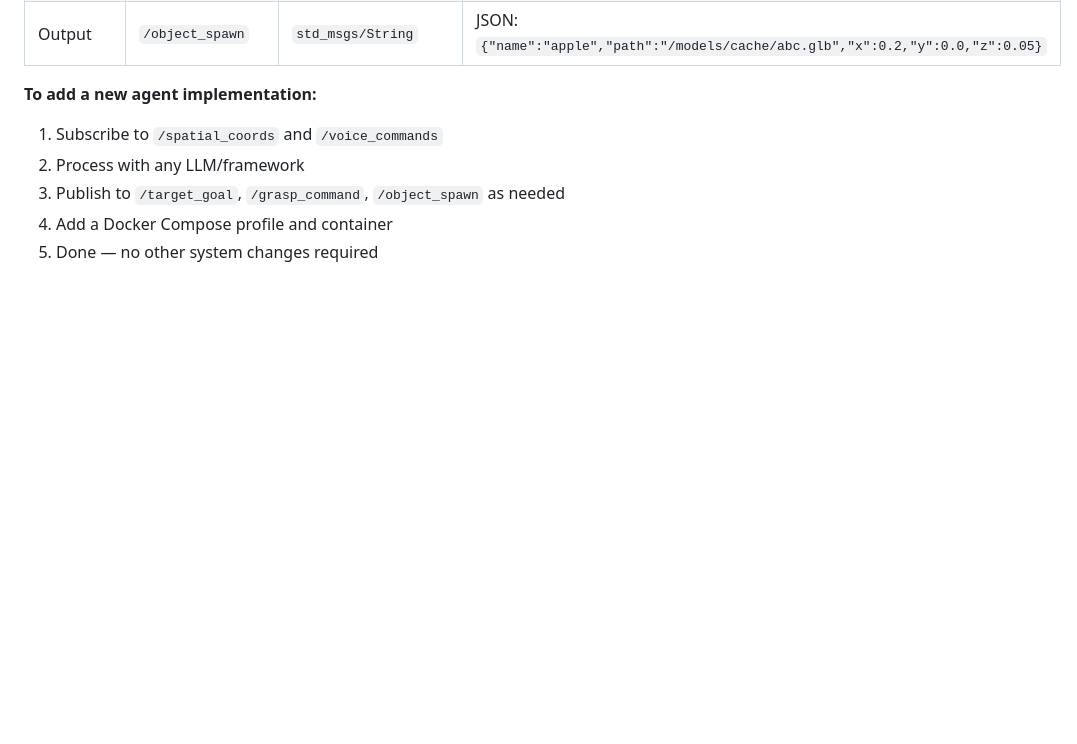
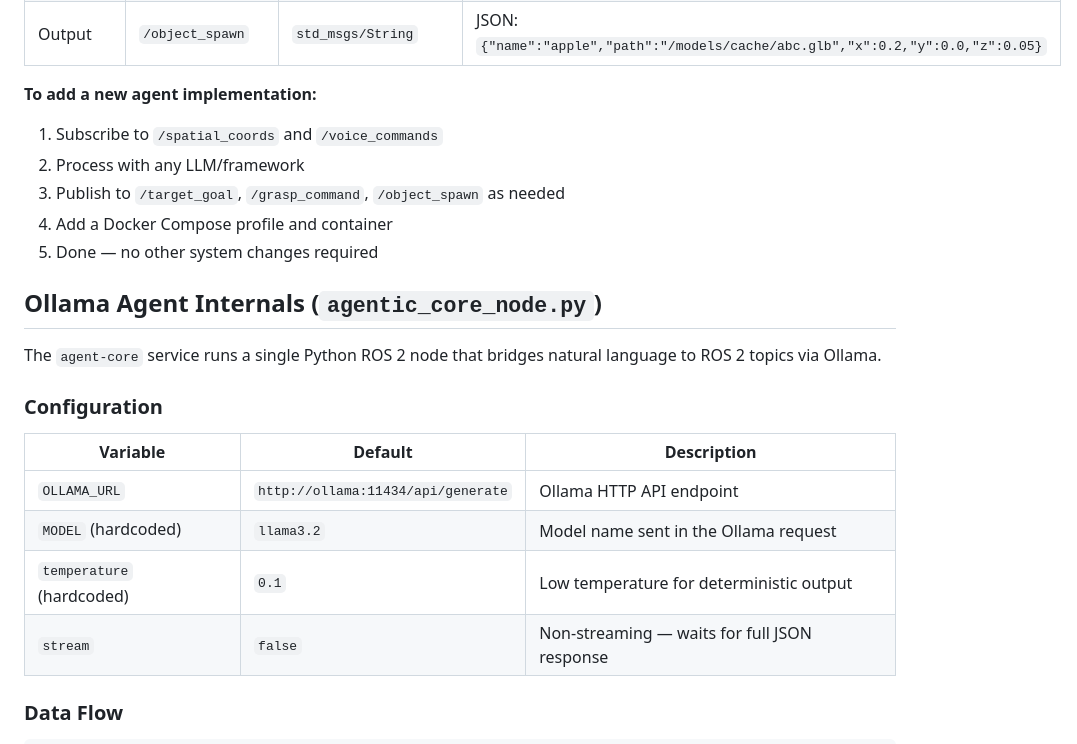
Before and after one commit to gabripo/move_the_bot, a Markdown page: PLAN_ARCHITECTURE.md, the part around one of its changes. Drawn GitHub-style; blank space fills up the shorter version.

```diff
--- a/PLAN_ARCHITECTURE.md
+++ b/PLAN_ARCHITECTURE.md
@@ -171,3 +171,18 @@ The interface between any agent and the rest of the system is defined solely by
 4. Add a Docker Compose profile and container
 5. Done — no other system changes required
 
+## Ollama Agent Internals (`agentic_core_node.py`)
+
+The `agent-core` service runs a single Python ROS 2 node that bridges natural language to ROS 2 topics via Ollama.
+
+### Configuration
+
+| Variable | Default | Description |
+|----------|---------|-------------|
+| `OLLAMA_URL` | `http://ollama:11434/api/generate` | Ollama HTTP API endpoint |
+| `MODEL` (hardcoded) | `llama3.2` | Model name sent in the Ollama request |
+| `temperature` (hardcoded) | `0.1` | Low temperature for deterministic output |
+| `stream` | `false` | Non-streaming — waits for full JSON response |
+
+### Data Flow
+
```
Also changed, not shown: other parts of PLAN_ARCHITECTURE.md (+91 -0 lines), README.md (+1 -1 lines).
